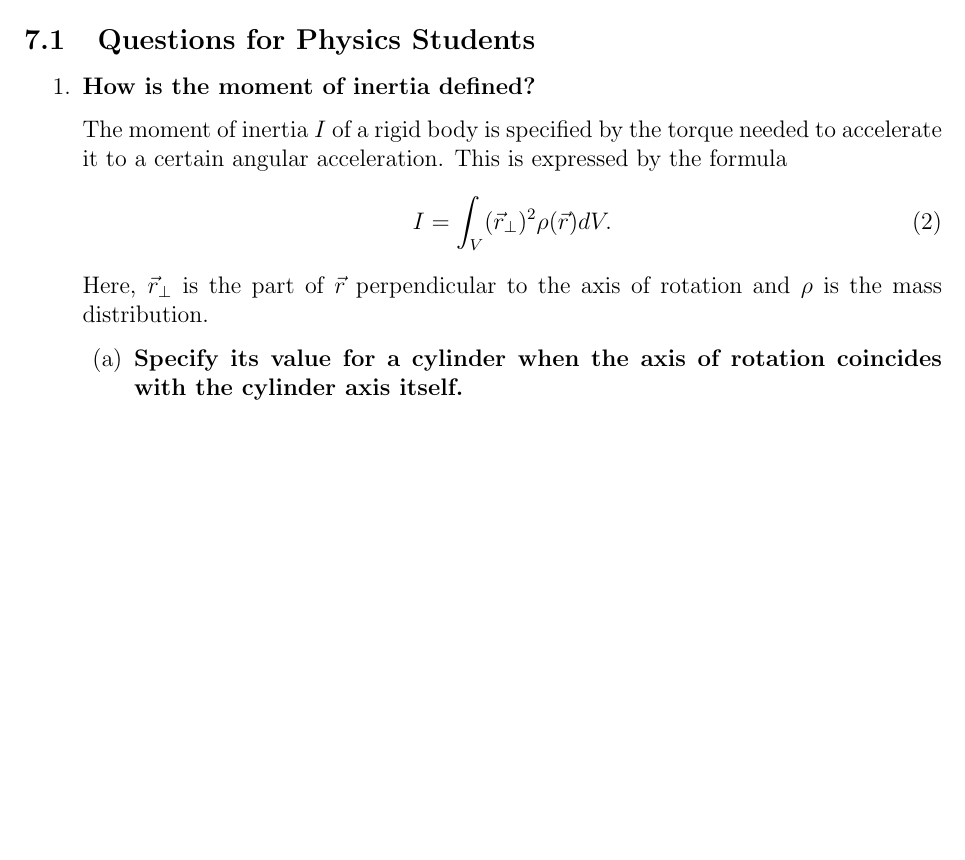
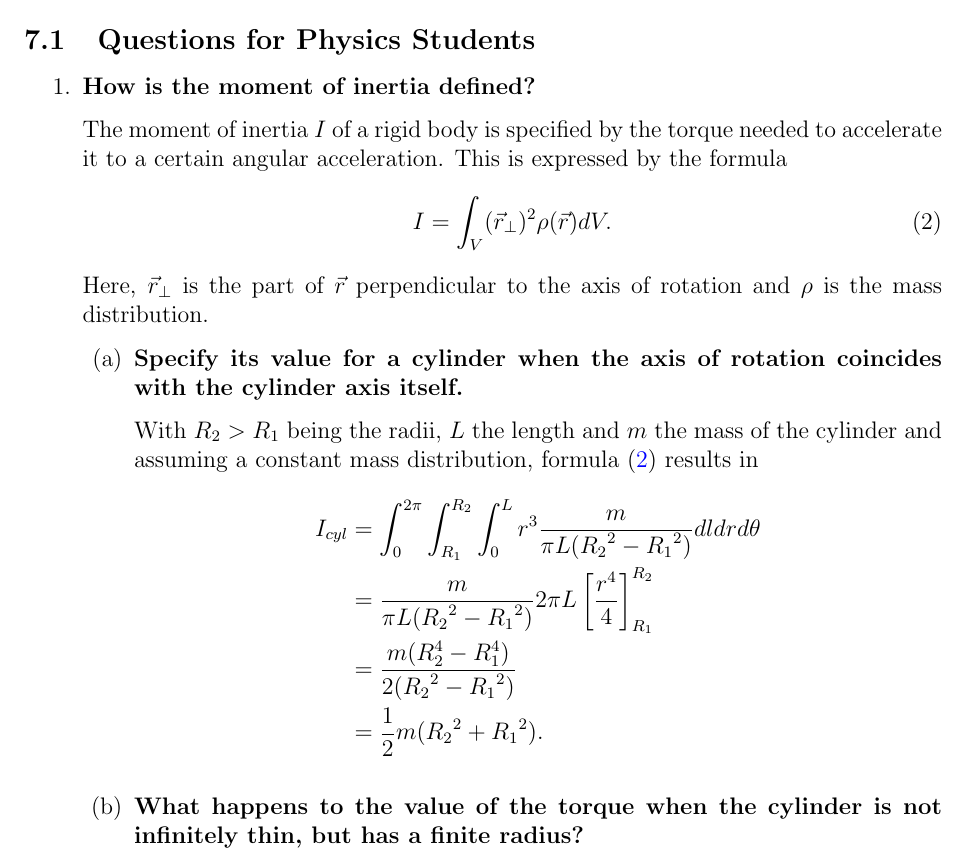
Before and after one commit to gosow9/PhyPrak, a LaTeX paper (04 Trägheitsmoment/Bericht/main.tex, which reads 04 Trägheitsmoment/Bericht/sections/questions.tex): part of page 4 of 4, cut so that both start at the same text, the shorter picture padded with empty space. Compiled offline with pdfLaTeX.

Commit message:
Update questions.tex

```diff
--- a/04 Trägheitsmoment/Bericht/sections/questions.tex
+++ b/04 Trägheitsmoment/Bericht/sections/questions.tex
@@ -13,6 +13,19 @@
 		\item
 		\textbf{Specify its value for a cylinder when the axis of rotation coincides with the cylinder axis itself.}
 
+	 	With $R_2 > R_1$ being the radii, $L$ the length and $m$ the mass of the cylinder and assuming a constant mass distribution, formula (\ref{eq::inertia}) results in
+		\begin{align*}
+			I_{cyl}{}
+			&=\int_{0}^{2 \pi} \int_{R_1}^{R_2} \int_{0}^{L} r^3 \frac{m}{\pi L ({R_2}^2 - {R_1}^2)} dl dr d\theta \\
+			&= \frac{m}{\pi L ({R_2}^2 - {R_1}^2)} 2 \pi L \left[ \frac{r^4}{4}\right]_{R_1}^{R_2} \\
+			&= \frac{m (R_2^4-R_1^4)}{2 ({R_2}^2 - {R_1}^2)} \\
+			&= \frac{1}{2}m({R_2}^2 + {R_1}^2).
+		\end{align*}
+
+
+ 		\item
+ 		\textbf{What happens to the value of the torque when the cylinder is not infinitely thin, but has a finite radius?}
+
 
 	\end{enumerate}
 \end{enumerate}
```
